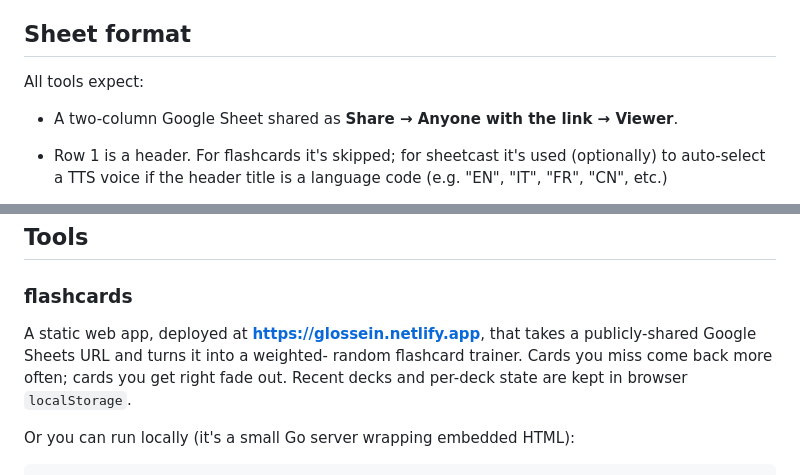
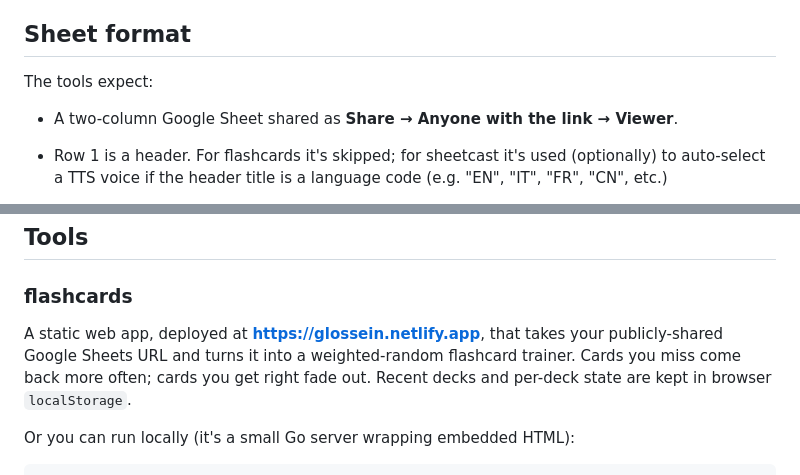
Before and after one commit to gavincarr/glossein, a Markdown page: README.md, 2 parts joined by grey strips. Drawn GitHub-style.

Commit message:
Tweak README.

```diff
--- a/README.md
+++ b/README.md
@@ -7,7 +7,7 @@ version. The same sheet can drive multiple study modes.
 
 ## Sheet format
 
-All tools expect:
+The tools expect:
 
 - A two-column Google Sheet shared as **Share → Anyone with the link → Viewer**.
 
@@ -29,9 +29,9 @@ Use **File > Make a copy** and then customise for personal use
 ### flashcards
 
 A static web app, deployed at **https://glossein.netlify.app**, that
-takes a publicly-shared Google Sheets URL and turns it into a weighted-
-random flashcard trainer. Cards you miss come back more often; cards
-you get right fade out. Recent decks and per-deck state are kept in
+takes your publicly-shared Google Sheets URL and turns it into a
+weighted-random flashcard trainer. Cards you miss come back more often;
+cards you get right fade out. Recent decks and per-deck state are kept in
 browser `localStorage`.
 
 Or you can run locally (it's a small Go server wrapping embedded HTML):
```
